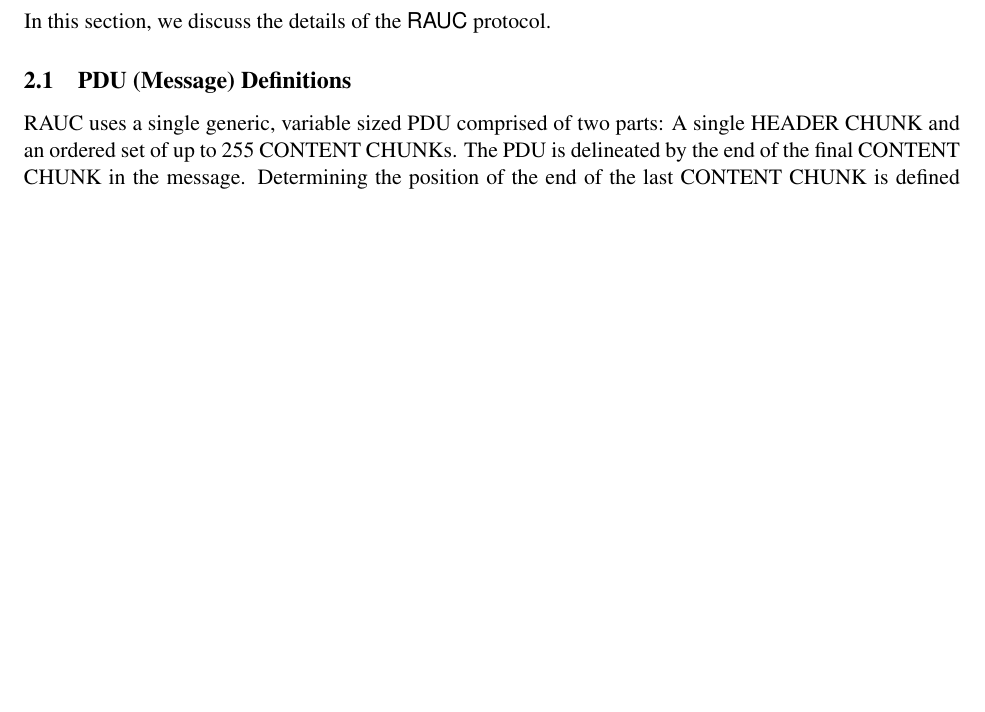
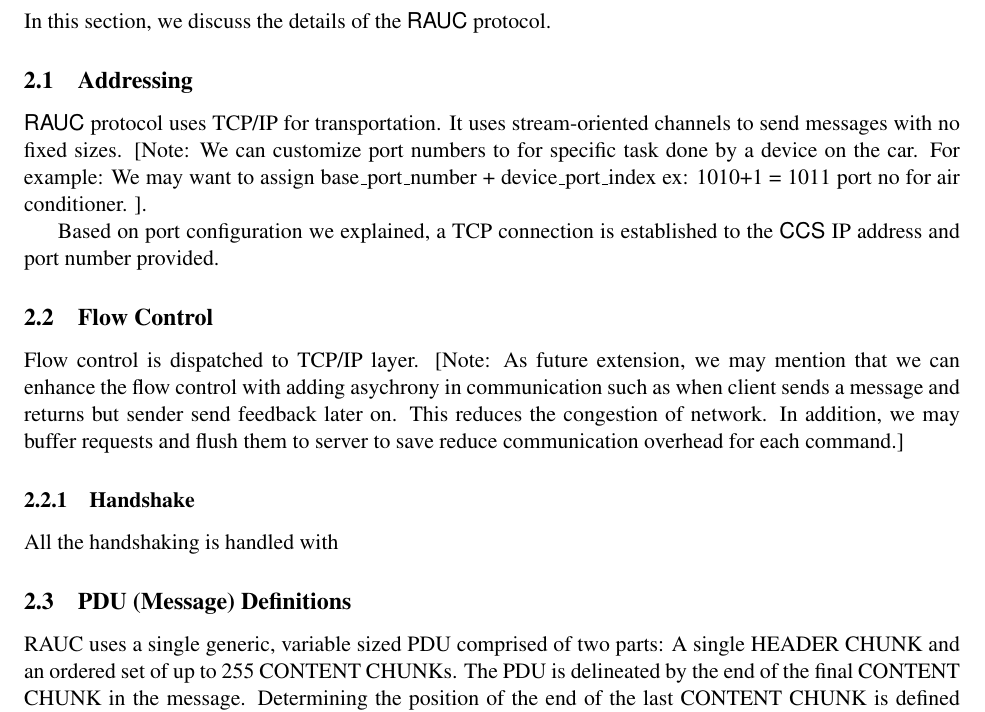
Before and after one commit to ismailkuru/cs_544, a LaTeX paper (doc/paper.tex, which reads doc/pdu_revision.tex): part of page 5 of 12, cut so that both start at the same text, the shorter picture padded with empty space. Compiled offline with pdfLaTeX.

Commit message:
some subsections

```diff
--- a/doc/pdu_revision.tex
+++ b/doc/pdu_revision.tex
@@ -3,6 +3,20 @@
 \label{sec:pdus}
 
 In this section, we discuss the details of the \textsf{RAUC} protocol.
+
+ \subsection{Addressing}
+\label{sec:pdus:addr}
+\textsf{RAUC} protocol uses TCP/IP for transportation. It uses stream-oriented channels to send messages with no fixed sizes. [Note: We can customize port numbers to for specific task done by a device on the car. For example: We may want to assign base\_port\_number + device\_port\_index ex: 1010+1 = 1011 port no for air conditioner. ].
+
+Based on port configuration we explained, a TCP connection is established to the \textsf{CCS} IP address and port number provided.
+
+\subsection{Flow Control}
+\label{sec:pdus:flow}
+Flow control is dispatched to TCP/IP layer. [Note: As future extension, we may mention that we can enhance the flow control with adding asychrony in communication such as when client sends a message  and returns but sender send feedback later on. This reduces the congestion of network. In addition, we may buffer requests and flush them to server to save reduce communication overhead for each command.]
+
+\subsubsection{Handshake}
+\label{sec:pdus:pdu:hs}
+All the handshaking is handled with
 
 \subsection{PDU (Message) Definitions}
 RAUC uses a single generic, variable sized PDU comprised of two parts: A single HEADER CHUNK and an ordered set of up to 255 CONTENT CHUNKs. The PDU is delineated by the end of the final CONTENT CHUNK in the message. Determining the position of the end of the last CONTENT CHUNK is defined below. This same PDU is used for both client-to-server and server-to-client messages.
```
